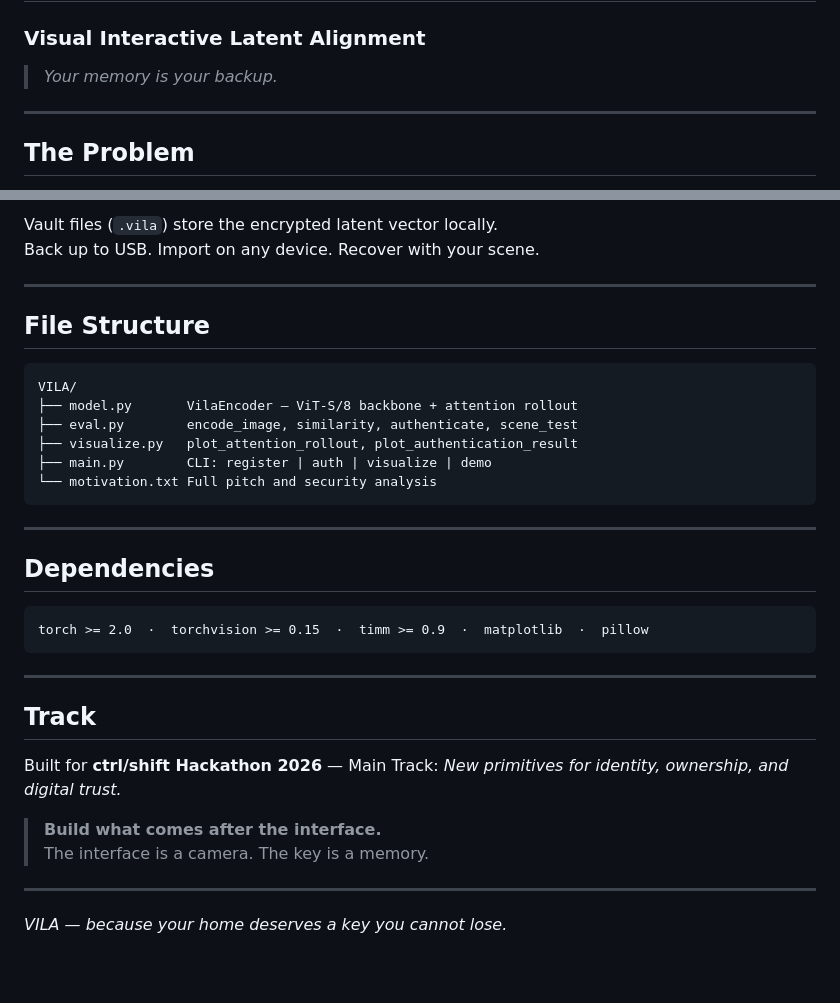
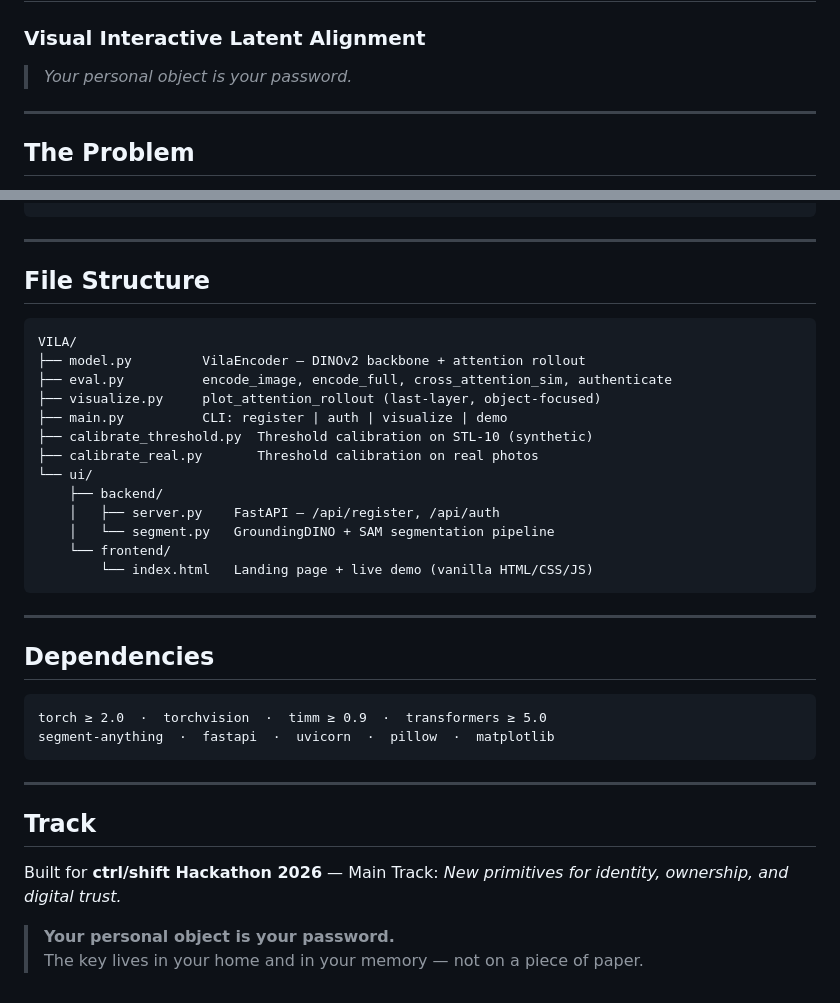
Before and after one commit to marcociama/VILA, a Markdown page: README.md, 2 parts joined by grey strips. Drawn GitHub-style.

````diff
--- a/README.md
+++ b/README.md
@@ -1,7 +1,7 @@
 # VILA
 ### Visual Interactive Latent Alignment
 
-> *Your memory is your backup.*
+> *Your personal object is your password.*
 
 ---
 
@@ -170,7 +159,4 @@ python main.py demo --scene1 photo1.jpg --scene2 photo2.jpg
 ```
-
-Vault files (`.vila`) store the encrypted latent vector locally.
-Back up to USB. Import on any device. Recover with your scene.
 
 ---
 
@@ -178,11 +164,18 @@ Back up to USB. Import on any device. Recover with your scene.
 
 ```
 VILA/
-├── model.py       VilaEncoder — ViT-S/8 backbone + attention rollout
-├── eval.py        encode_image, similarity, authenticate, scene_test
-├── visualize.py   plot_attention_rollout, plot_authentication_result
-├── main.py        CLI: register | auth | visualize | demo
-└── motivation.txt Full pitch and security analysis
+├── model.py         VilaEncoder — DINOv2 backbone + attention rollout
+├── eval.py          encode_image, encode_full, cross_attention_sim, authenticate
+├── visualize.py     plot_attention_rollout (last-layer, object-focused)
+├── main.py          CLI: register | auth | visualize | demo
+├── calibrate_threshold.py  Threshold calibration on STL-10 (synthetic)
+├── calibrate_real.py       Threshold calibration on real photos
+└── ui/
+    ├── backend/
+    │   ├── server.py    FastAPI — /api/register, /api/auth
+    │   └── segment.py   GroundingDINO + SAM segmentation pipeline
+    └── frontend/
+        └── index.html   Landing page + live demo (vanilla HTML/CSS/JS)
 ```
 
 ---
@@ -190,7 +183,8 @@ VILA/
 ## Dependencies
 
 ```
-torch >= 2.0  ·  torchvision >= 0.15  ·  timm >= 0.9  ·  matplotlib  ·  pillow
+torch ≥ 2.0  ·  torchvision  ·  timm ≥ 0.9  ·  transformers ≥ 5.0
+segment-anything  ·  fastapi  ·  uvicorn  ·  pillow  ·  matplotlib
 ```
 
 ---
@@ -199,9 +193,5 @@ torch >= 2.0  ·  torchvision >= 0.15  ·  timm >= 0.9  ·  matplotlib  ·  pill
 
 Built for **ctrl/shift Hackathon 2026** — Main Track: *New primitives for identity, ownership, and digital trust.*
 
-> **Build what comes after the interface.**
-> The interface is a camera. The key is a memory.
-
----
-
-*VILA — because your home deserves a key you cannot lose.*
+> **Your personal object is your password.**
+> The key lives in your home and in your memory — not on a piece of paper.
````
Also changed, not shown: other parts of README.md (+70 -81 lines).
